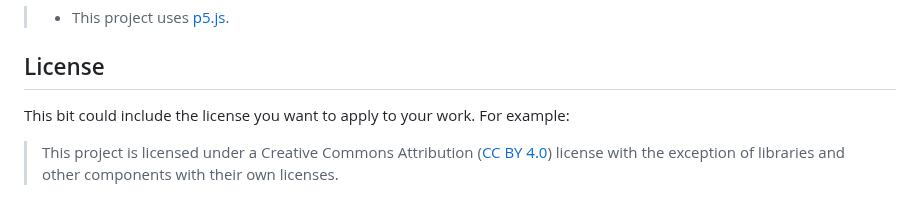
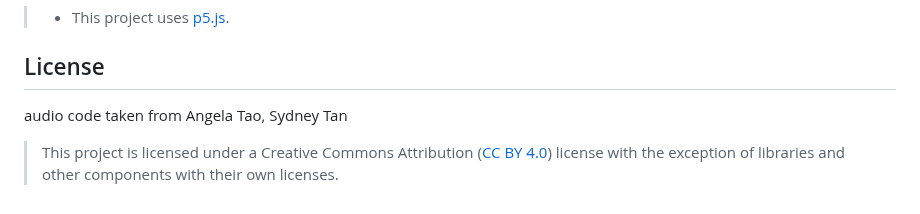
Before and after one commit to sillysalmon33/cart253, a Markdown page: prototypes/milkshake/README.md, the part around the change. GitHub-like rendering.

Commit message:
added image to journal, worked on journal, gave credit for code, changed name on readme

```diff
--- a/prototypes/milkshake/README.md
+++ b/prototypes/milkshake/README.md
@@ -16,6 +16,6 @@ This bit should attribute any code, assets or other elements used taken from oth
 
 ## License
 
-This bit could include the license you want to apply to your work. For example:
+audio code taken from Angela Tao, Sydney Tan
 
 > This project is licensed under a Creative Commons Attribution ([CC BY 4.0](https://creativecommons.org/licenses/by/4.0/deed.en)) license with the exception of libraries and other components with their own licenses.
```
Also changed, not shown: README.md (+1 -1 lines), journal.md (+5 -1 lines), Images/404.PNG (added), 3 other files.
